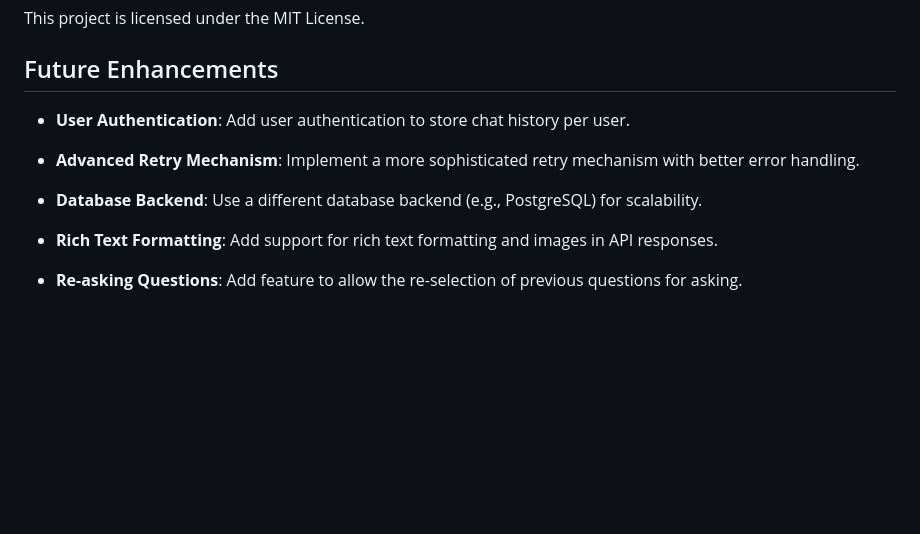
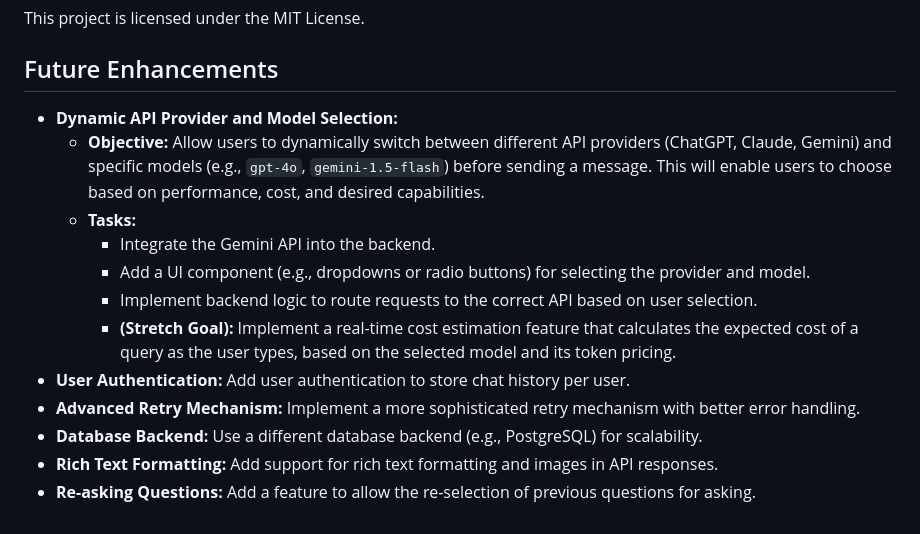
Before and after one commit to magicalbob/chat.ellisbs.co.uk, a Markdown page: README.md, the part around the change. GitHub-like rendering; blank space fills up the shorter version.

```diff
--- a/README.md
+++ b/README.md
@@ -218,17 +218,15 @@ This project is licensed under the MIT License.
 
 ## Future Enhancements
 
-- **User Authentication**:
-  Add user authentication to store chat history per user.
-
-- **Advanced Retry Mechanism**:
-  Implement a more sophisticated retry mechanism with better error handling.
-
-- **Database Backend**:
-  Use a different database backend (e.g., PostgreSQL) for scalability.
-
-- **Rich Text Formatting**:
-  Add support for rich text formatting and images in API responses.
-
-- **Re-asking Questions**:
-  Add feature to allow the re-selection of previous questions for asking.
+* **Dynamic API Provider and Model Selection:**
+    * **Objective:** Allow users to dynamically switch between different API providers (ChatGPT, Claude, Gemini) and specific models (e.g., `gpt-4o`, `gemini-1.5-flash`) before sending a message. This will enable users to choose based on performance, cost, and desired capabilities.
+    * **Tasks:**
+        * Integrate the Gemini API into the backend.
+        * Add a UI component (e.g., dropdowns or radio buttons) for selecting the provider and model.
+        * Implement backend logic to route requests to the correct API based on user selection.
+        * **(Stretch Goal):** Implement a real-time cost estimation feature that calculates the expected cost of a query as the user types, based on the selected model and its token pricing.
+* **User Authentication:** Add user authentication to store chat history per user.
+* **Advanced Retry Mechanism:** Implement a more sophisticated retry mechanism with better error handling.
+* **Database Backend:** Use a different database backend (e.g., PostgreSQL) for scalability.
+* **Rich Text Formatting:** Add support for rich text formatting and images in API responses.
+* **Re-asking Questions:** Add a feature to allow the re-selection of previous questions for asking.
```
